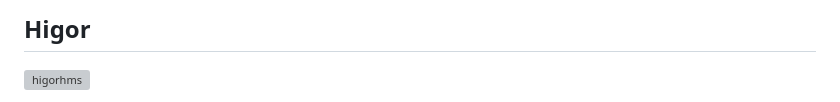
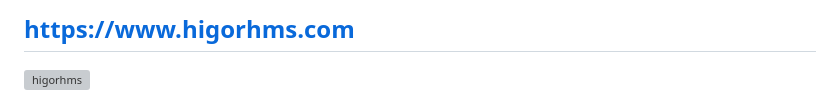
Before and after one commit to higorhms/higorhms, a Markdown page: README.md, the part around one of its changes. GitHub-like rendering; grey boxes are pictures that could not be loaded.

```diff
--- a/README.md
+++ b/README.md
@@ -1,3 +1,3 @@
-## Higor
+## https://www.higorhms.com
 
 <p align="left"> <img src="https://komarev.com/ghpvc/?username=higorhms&label=Profile%20views&color=0e75b6&style=flat" alt="higorhms" /> </p>
```
Also changed, not shown: other parts of README.md (+0 -5 lines).
